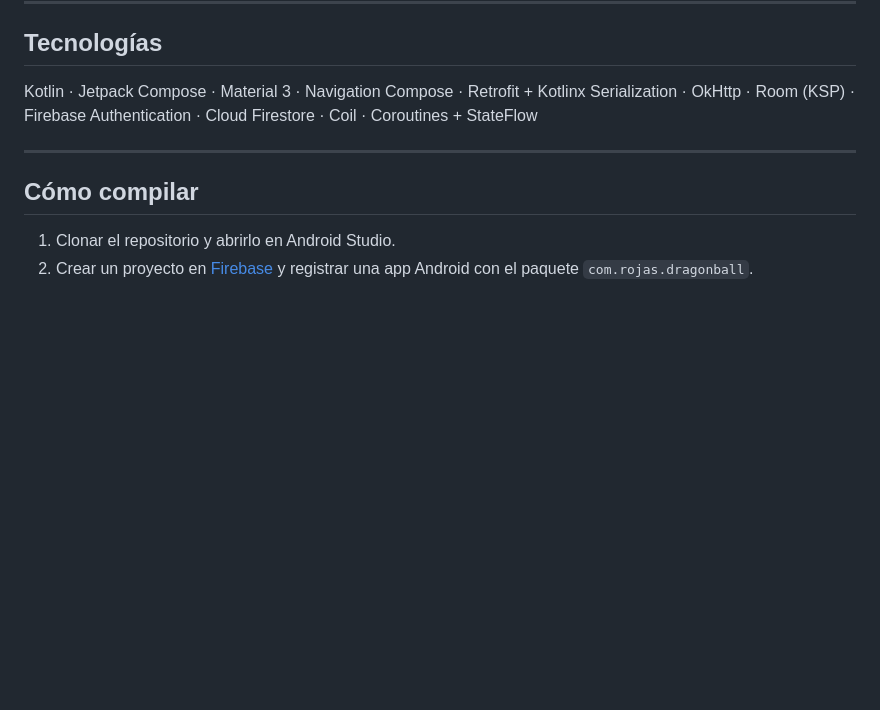
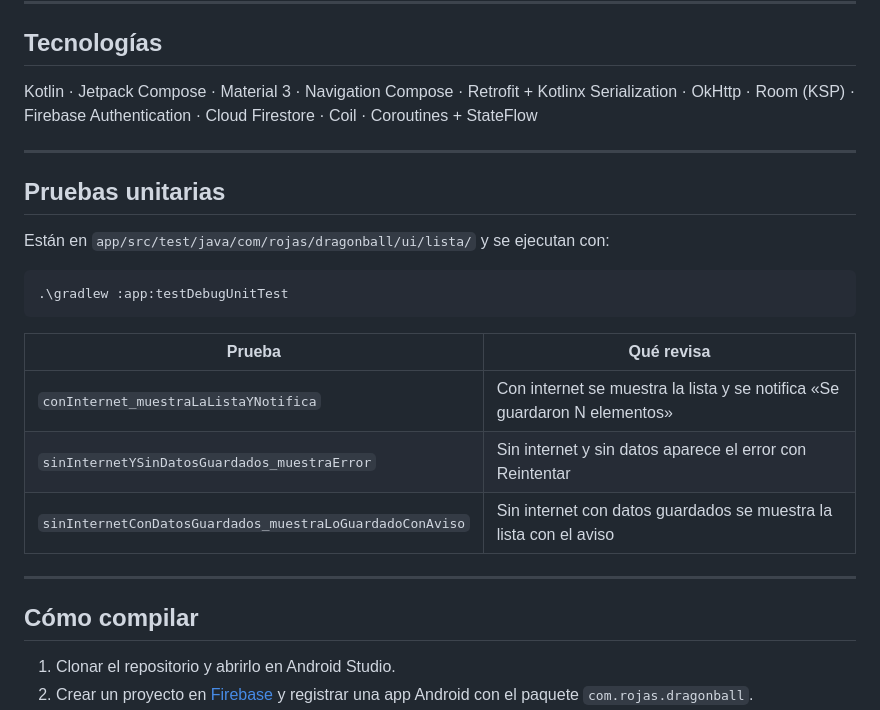
Before and after one commit to josedev123-eng/lab-integrador-rojas-condor, a Markdown page: README.md, the part around one of its changes. Drawn GitHub-style; blank space fills up the shorter version.

````diff
--- a/README.md
+++ b/README.md
@@ -79,6 +89,22 @@ app/src/main/java/com/rojas/dragonball/
 
 Kotlin · Jetpack Compose · Material 3 · Navigation Compose · Retrofit + Kotlinx Serialization · OkHttp ·
 Room (KSP) · Firebase Authentication · Cloud Firestore · Coil · Coroutines + StateFlow
+
+---
+
+## Pruebas unitarias
+
+Están en `app/src/test/java/com/rojas/dragonball/ui/lista/` y se ejecutan con:
+
+```
+.\gradlew :app:testDebugUnitTest
+```
+
+| Prueba | Qué revisa |
+|---|---|
+| `conInternet_muestraLaListaYNotifica` | Con internet se muestra la lista y se notifica «Se guardaron N elementos» |
+| `sinInternetYSinDatosGuardados_muestraError` | Sin internet y sin datos aparece el error con Reintentar |
+| `sinInternetConDatosGuardados_muestraLoGuardadoConAviso` | Sin internet con datos guardados se muestra la lista con el aviso |
 
 ---
 
````
Also changed, not shown: other parts of README.md (+14 -4 lines), PROMPTS.md (added, +71 -0 lines), capturas/01_login.png, capturas/02_lista_usuario.png, capturas/08_icono_campana.png (added).
